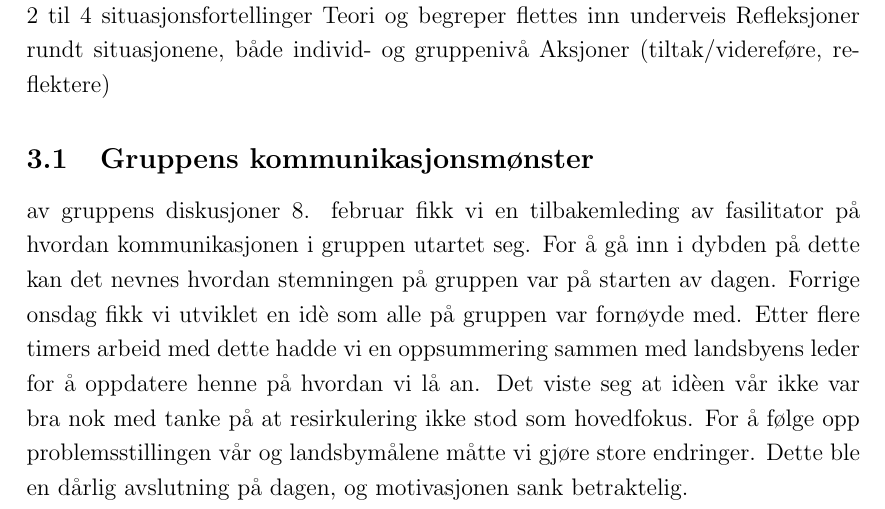
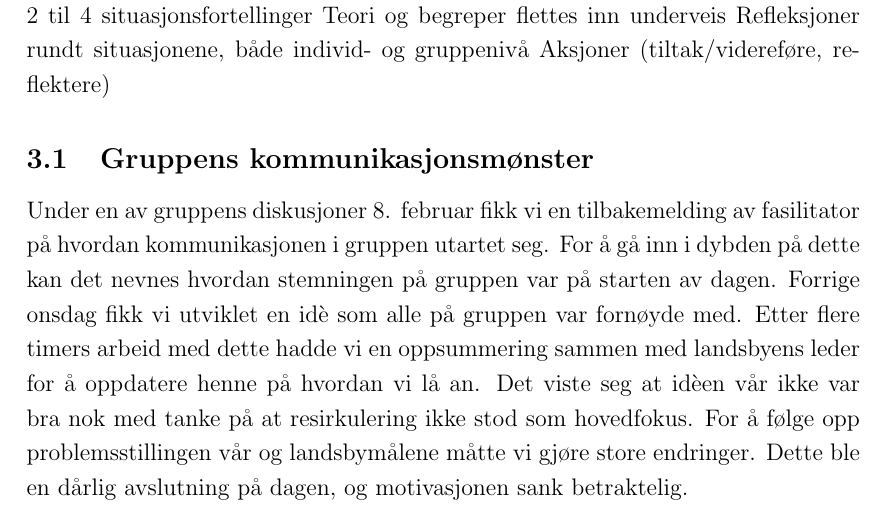
Before and after one commit to aspic/Garbage-Alert, a LaTeX paper (latex/Rapport.tex, which reads latex/hoveddel.tex): part of page 8 of 13, cut so that both start at the same text. Compiled offline with pdfLaTeX.

Commit message:
Fixing some text I broke.

```diff
--- a/latex/hoveddel.tex
+++ b/latex/hoveddel.tex
@@ -2,9 +2,8 @@
 flettes inn underveis Refleksjoner rundt situasjonene, både individ- og
 gruppenivå Aksjoner (tiltak/videreføre, reflektere)
 
-
-\subsection{Gruppens kommunikasjonsmønster} %gruppelogg 08.02 Under en
-av gruppens diskusjoner 8. februar fikk vi en tilbakemleding av
+\subsection{Gruppens kommunikasjonsmønster} %gruppelogg 08.02
+Under en av gruppens diskusjoner 8. februar fikk vi en tilbakemelding av
 fasilitator på hvordan kommunikasjonen i gruppen utartet seg. For å gå
 inn i dybden på dette kan det nevnes hvordan stemningen på gruppen var
 på starten av dagen. Forrige onsdag fikk vi utviklet en idè som alle på
```
